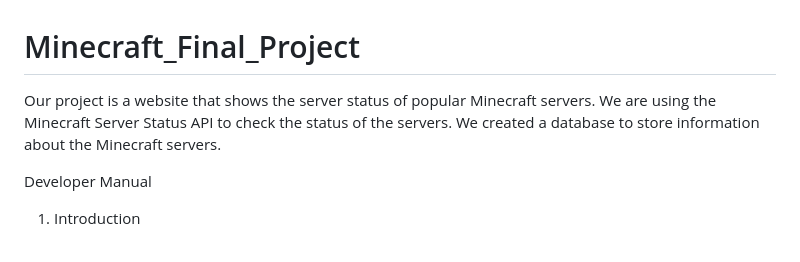
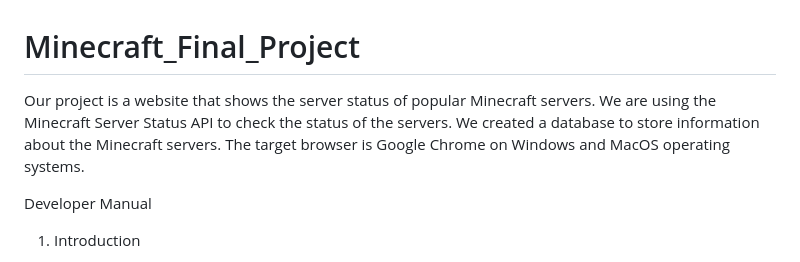
Before and after one commit to jmcelest/Minecraft_Final_Project, a Markdown page: README.md, the part around the change. GitHub-like rendering.

```diff
--- a/README.md
+++ b/README.md
@@ -1,6 +1,6 @@
 # Minecraft_Final_Project
 
-Our project is a website that shows the server status of popular Minecraft servers. We are using the Minecraft Server Status API to check the status of the servers. We created a database to store information about the Minecraft servers.
+Our project is a website that shows the server status of popular Minecraft servers. We are using the Minecraft Server Status API to check the status of the servers. We created a database to store information about the Minecraft servers. The target browser is Google Chrome on Windows and MacOS operating systems.
 
 
 Developer Manual
```
